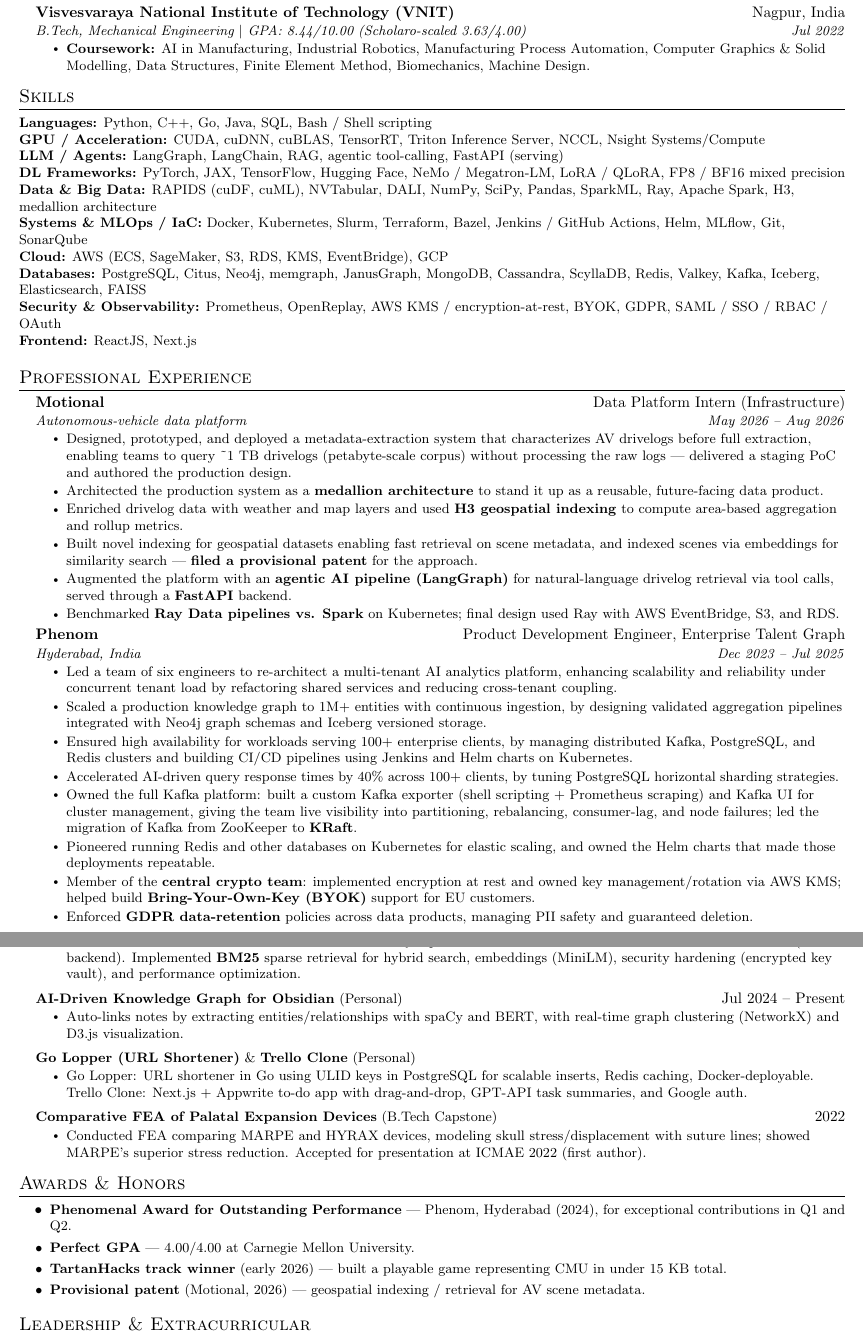
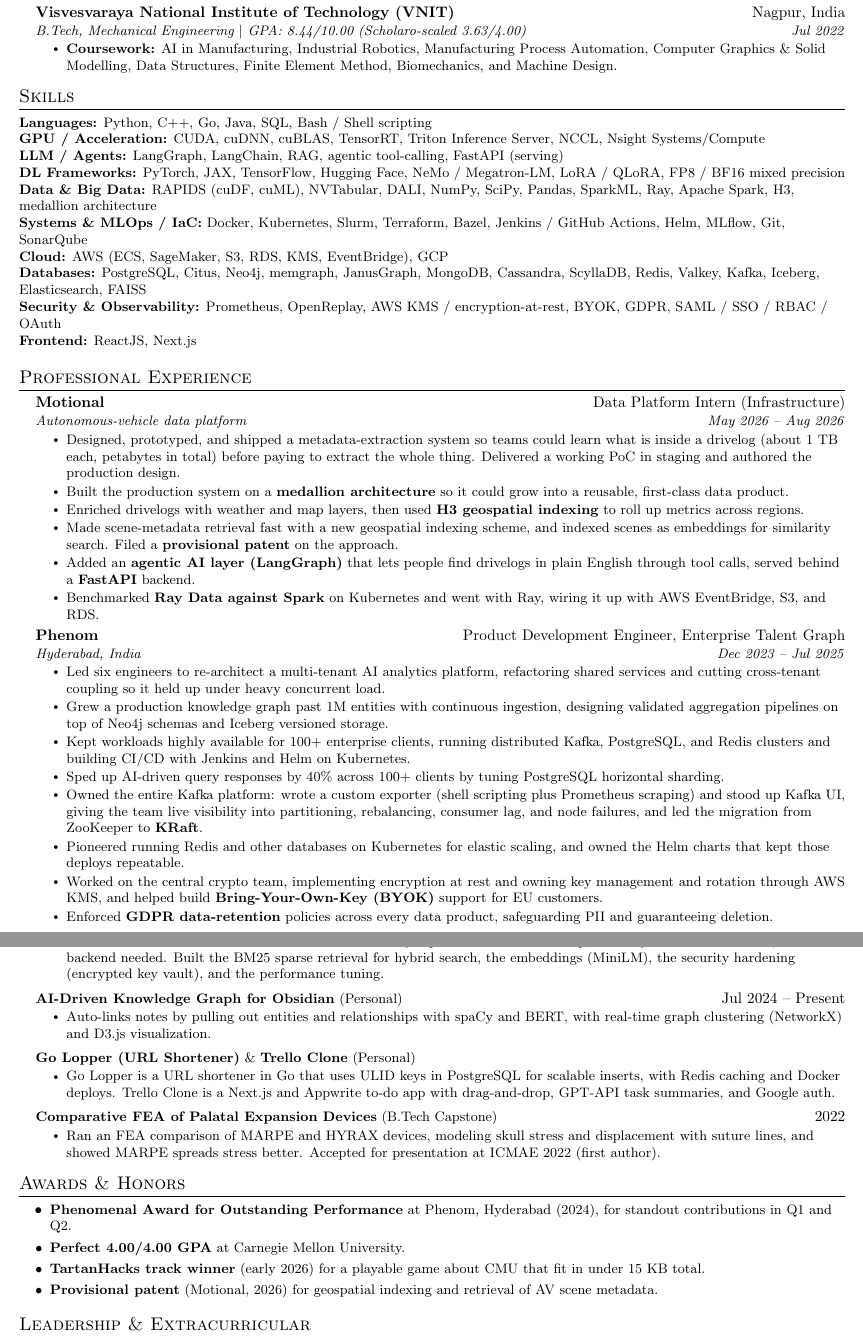
Before and after one commit to CosmoBean/resume-minimal, a LaTeX CV (cv.tex): two parts of pages 1 and 3 of 3, joined at a grey line, cut so that both start at the same text. Compiled offline with pdfLaTeX.

Commit message:
style: remove em dashes and rewrite CV in a natural, human tone
- drop all em-dash sentence connectors
- active-voice phrasing; plain words (about/roughly) over ~ and x symbols
- keep standard en dashes only in date ranges

```diff
--- a/cv.tex
+++ b/cv.tex
@@ -100,14 +100,14 @@
       {Carnegie Mellon University}{Pittsburgh, PA}
       {M.S. in AI Engineering (Biomedical Engineering) $|$ GPA: 4.00/4.00}{Expected Dec 2026}
       \resumeItemListStart
-        \resumeItem{\textbf{Coursework:} Introduction to Deep Learning (24-788), Learning for 3D Vision, AI and IoT.}
-        \resumeItem{\textbf{Teaching Assistant} --- ``AI and IoT''; built teaching material including an IoT VLM Colab notebook.}
+        \resumeItem{\textbf{Coursework:} Introduction to Deep Learning (24-788), Learning for 3D Vision, and AI and IoT.}
+        \resumeItem{\textbf{Teaching Assistant} for AI and IoT; built the teaching material, including an IoT VLM Colab notebook.}
       \resumeItemListEnd
     \resumeSubheading
       {Visvesvaraya National Institute of Technology (VNIT)}{Nagpur, India}
       {B.Tech, Mechanical Engineering $|$ GPA: 8.44/10.00 (Scholaro-scaled 3.63/4.00)}{Jul 2022}
       \resumeItemListStart
-        \resumeItem{\textbf{Coursework:} AI in Manufacturing, Industrial Robotics, Manufacturing Process Automation, Computer Graphics \& Solid Modelling, Data Structures, Finite Element Method, Biomechanics, Machine Design.}
+        \resumeItem{\textbf{Coursework:} AI in Manufacturing, Industrial Robotics, Manufacturing Process Automation, Computer Graphics \& Solid Modelling, Data Structures, Finite Element Method, Biomechanics, and Machine Design.}
       \resumeItemListEnd
   \resumeSubHeadingListEnd
 
@@ -133,25 +133,24 @@
       {Motional}{Data Platform Intern (Infrastructure)}
       {Autonomous-vehicle data platform}{May 2026 -- Aug 2026}
       \resumeItemListStart
-        \resumeItem{Designed, prototyped, and deployed a metadata-extraction system that characterizes AV drivelogs before full extraction, enabling teams to query \textasciitilde{}1~TB drivelogs (petabyte-scale corpus) without processing the raw logs --- delivered a staging PoC and authored the production design.}
-        \resumeItem{Architected the production system as a \textbf{medallion architecture} to stand it up as a reusable, future-facing data product.}
-        \resumeItem{Enriched drivelog data with weather and map layers and used \textbf{H3 geospatial indexing} to compute area-based aggregation and rollup metrics.}
-        \resumeItem{Built novel indexing for geospatial datasets enabling fast retrieval on scene metadata, and indexed scenes via embeddings for similarity search --- \textbf{filed a provisional patent} for the approach.}
-        \resumeItem{Augmented the platform with an \textbf{agentic AI pipeline (LangGraph)} for natural-language drivelog retrieval via tool calls, served through a \textbf{FastAPI} backend.}
-        \resumeItem{Benchmarked \textbf{Ray Data pipelines vs. Spark} on Kubernetes; final design used Ray with AWS EventBridge, S3, and RDS.}
+        \resumeItem{Designed, prototyped, and shipped a metadata-extraction system so teams could learn what is inside a drivelog (about 1~TB each, petabytes in total) before paying to extract the whole thing. Delivered a working PoC in staging and authored the production design.}
+        \resumeItem{Built the production system on a \textbf{medallion architecture} so it could grow into a reusable, first-class data product.}
+        \resumeItem{Enriched drivelogs with weather and map layers, then used \textbf{H3 geospatial indexing} to roll up metrics across regions.}
+        \resumeItem{Made scene-metadata retrieval fast with a new geospatial indexing scheme, and indexed scenes as embeddings for similarity search. Filed a \textbf{provisional patent} on the approach.}
+        \resumeItem{Added an \textbf{agentic AI layer (LangGraph)} that lets people find drivelogs in plain English through tool calls, served behind a \textbf{FastAPI} backend.}
+        \resumeItem{Benchmarked \textbf{Ray Data against Spark} on Kubernetes and went with Ray, wiring it up with AWS EventBridge, S3, and RDS.}
       \resumeItemListEnd
     \resumeSubheading
       {Phenom}{Product Development Engineer, Enterprise Talent Graph}
       {Hyderabad, India}{Dec 2023 -- Jul 2025}
       \resumeItemListStart
-        \resumeItem{Led a team of six engineers to re-architect a multi-tenant AI analytics platform, enhancing scalability and reliability under concurrent tenant load by refactoring shared services and reducing cross-tenant coupling.}
-        \resumeItem{Scaled a production knowledge graph to 1M+ entities with continuous ingestion, by designing validated aggregation pipelines integrated with Neo4j graph schemas and Iceberg versioned storage.}
-        \resumeItem{Ensured high availability for workloads serving 100+ enterprise clients, by managing distributed Kafka, PostgreSQL, and Redis clusters and building CI/CD pipelines using Jenkins and Helm charts on Kubernetes.}
-        \resumeItem{Accelerated AI-driven query response times by 40\% across 100+ clients, by tuning PostgreSQL horizontal sharding strategies.}
-        \resumeItem{Owned the full Kafka platform: built a custom Kafka exporter (shell scripting + Prometheus scraping) and Kafka UI for cluster management, giving the team live visibility into partitioning, rebalancing, consumer-lag, and node failures; led the migration of Kafka from ZooKeeper to \textbf{KRaft}.}
-        \resumeItem{Pioneered running Redis and other databases on Kubernetes for elastic scaling, and owned the Helm charts that made those deployments repeatable.}
-        \resumeItem{Member of the \textbf{central crypto team}: implemented encryption at rest and owned key management/rotation via AWS KMS; helped build \textbf{Bring-Your-Own-Key (BYOK)} support for EU customers.}
-        \resumeItem{Enforced \textbf{GDPR data-retention} policies across data products, managing PII safety and guaranteed deletion.}
-        \resumeItem{Redesigned and rewrote a \textbf{proxy service in Go}, reducing startup time and \textbf{increasing throughput by 30\%}; implemented Docker Compose integration-testing pipelines.}
-        \resumeItem{Benchmarked datastores (ScyllaDB, Cassandra, PostgreSQL, Citus) and built RAG pipelines over related graph entities; deployed and maintained OpenReplay for UI-behavior heatmaps and product insights; negotiated long-term Neo4j licensing.}
-        \resumeItem{\textit{Recognition:} Phenomenal Award for Outstanding Performance (both Q1 and Q2, 2024).}
+        \resumeItem{Led six engineers to re-architect a multi-tenant AI analytics platform, refactoring shared services and cutting cross-tenant coupling so it held up under heavy concurrent load.}
+        \resumeItem{Grew a production knowledge graph past 1M entities with continuous ingestion, designing validated aggregation pipelines on top of Neo4j schemas and Iceberg versioned storage.}
+        \resumeItem{Kept workloads highly available for 100+ enterprise clients, running distributed Kafka, PostgreSQL, and Redis clusters and building CI/CD with Jenkins and Helm on Kubernetes.}
+        \resumeItem{Sped up AI-driven query responses by 40\% across 100+ clients by tuning PostgreSQL horizontal sharding.}
+        \resumeItem{Owned the entire Kafka platform: wrote a custom exporter (shell scripting plus Prometheus scraping) and stood up Kafka UI, giving the team live visibility into partitioning, rebalancing, consumer lag, and node failures, and led the migration from ZooKeeper to \textbf{KRaft}.}
+        \resumeItem{Pioneered running Redis and other databases on Kubernetes for elastic scaling, and owned the Helm charts that kept those deploys repeatable.}
+        \resumeItem{Worked on the central crypto team, implementing encryption at rest and owning key management and rotation through AWS KMS, and helped build \textbf{Bring-Your-Own-Key (BYOK)} support for EU customers.}
+        \resumeItem{Enforced \textbf{GDPR data-retention} policies across every data product, safeguarding PII and guaranteeing deletion.}
+        \resumeItem{Rewrote a proxy service from scratch in \textbf{Go}, cutting startup time and lifting throughput by 30\%, and set up Docker Compose integration-testing pipelines.}
+        \resumeItem{Benchmarked ScyllaDB, Cassandra, PostgreSQL, and Citus, built RAG pipelines over related graph entities, ran OpenReplay for UI-behavior heatmaps, and negotiated long-term Neo4j licensing.}
@@ -218,32 +218,32 @@
     \resumeProjectHeading
         {\textbf{GitAsk, Local-First RAG over GitHub Repos} (Open Source)}{}
         \resumeItemListStart
-          \resumeItem{Core contributor to a browser-based tool that turns any repo into a conversational assistant with an in-browser LLM (no backend). Implemented \textbf{BM25} sparse retrieval for hybrid search, embeddings (MiniLM), security hardening (encrypted key vault), and performance optimization.}
+          \resumeItem{Core contributor to a browser-based tool that turns any repo into a chat assistant powered by an in-browser LLM, with no backend needed. Built the BM25 sparse retrieval for hybrid search, the embeddings (MiniLM), the security hardening (encrypted key vault), and the performance tuning.}
         \resumeItemListEnd
     \resumeProjectHeading
         {\textbf{AI-Driven Knowledge Graph for Obsidian} (Personal)}{Jul 2024 -- Present}
         \resumeItemListStart
-          \resumeItem{Auto-links notes by extracting entities/relationships with spaCy and BERT, with real-time graph clustering (NetworkX) and D3.js visualization.}
+          \resumeItem{Auto-links notes by pulling out entities and relationships with spaCy and BERT, with real-time graph clustering (NetworkX) and D3.js visualization.}
         \resumeItemListEnd
     \resumeProjectHeading
         {\textbf{Go Lopper (URL Shortener)} \& \textbf{Trello Clone} (Personal)}{}
         \resumeItemListStart
-          \resumeItem{Go Lopper: URL shortener in Go using ULID keys in PostgreSQL for scalable inserts, Redis caching, Docker-deployable. Trello Clone: Next.js + Appwrite to-do app with drag-and-drop, GPT-API task summaries, and Google auth.}
+          \resumeItem{Go Lopper is a URL shortener in Go that uses ULID keys in PostgreSQL for scalable inserts, with Redis caching and Docker deploys. Trello Clone is a Next.js and Appwrite to-do app with drag-and-drop, GPT-API task summaries, and Google auth.}
         \resumeItemListEnd
     \resumeProjectHeading
         {\textbf{Comparative FEA of Palatal Expansion Devices} (B.Tech Capstone)}{2022}
         \resumeItemListStart
-          \resumeItem{Conducted FEA comparing MARPE and HYRAX devices, modeling skull stress/displacement with suture lines; showed MARPE's superior stress reduction. Accepted for presentation at ICMAE 2022 (first author).}
+          \resumeItem{Ran an FEA comparison of MARPE and HYRAX devices, modeling skull stress and displacement with suture lines, and showed MARPE spreads stress better. Accepted for presentation at ICMAE 2022 (first author).}
         \resumeItemListEnd
   \resumeSubHeadingListEnd
 
 %-----------AWARDS-----------
 \section{Awards \& Honors}
   \resumeItemListStart
-    \resumeItem{\textbf{Phenomenal Award for Outstanding Performance} --- Phenom, Hyderabad (2024), for exceptional contributions in Q1 and Q2.}
-    \resumeItem{\textbf{Perfect GPA} --- 4.00/4.00 at Carnegie Mellon University.}
-    \resumeItem{\textbf{TartanHacks track winner} (early 2026) --- built a playable game representing CMU in under 15~KB total.}
-    \resumeItem{\textbf{Provisional patent} (Motional, 2026) --- geospatial indexing / retrieval for AV scene metadata.}
+    \resumeItem{\textbf{Phenomenal Award for Outstanding Performance} at Phenom, Hyderabad (2024), for standout contributions in Q1 and Q2.}
+    \resumeItem{\textbf{Perfect 4.00/4.00 GPA} at Carnegie Mellon University.}
+    \resumeItem{\textbf{TartanHacks track winner} (early 2026) for a playable game about CMU that fit in under 15~KB total.}
+    \resumeItem{\textbf{Provisional patent} (Motional, 2026) for geospatial indexing and retrieval of AV scene metadata.}
   \resumeItemListEnd
 
 %-----------LEADERSHIP-----------
```
Also changed, not shown: pdf/cv.pdf, cv.tex (45 more changed lines).
